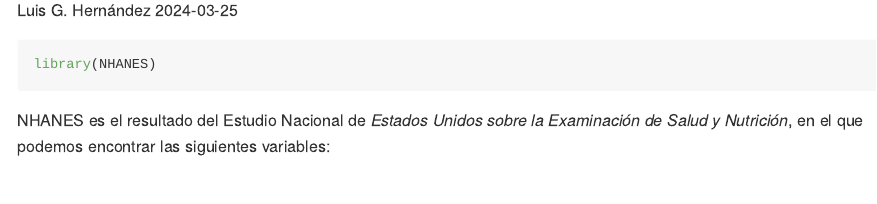
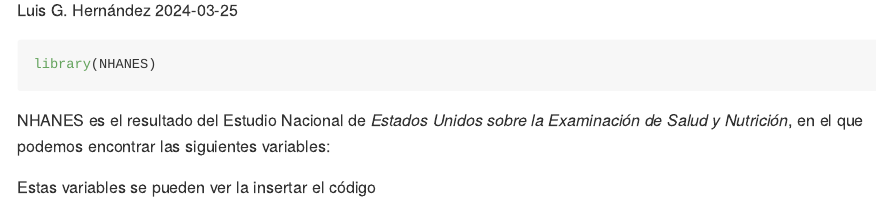
Before and after one commit to LuisGerardoHM/aprender_act2_lghm_25-03-2024, an R Markdown document (aprender_act2_lghm_25-03-2024.Rmd): the page in a window 1100 px wide, from 110 px down. Rendered offline with R 4.5, knitr and Pandoc, with nearby package versions.

Commit message:
Instrucciones ver NHANES pt 2

````diff
--- a/aprender_act2_lghm_25-03-2024.Rmd
+++ b/aprender_act2_lghm_25-03-2024.Rmd
@@ -10,3 +10,6 @@ library(NHANES)
 ```
 
 NHANES es el resultado del Estudio Nacional de _Estados Unidos sobre la Examinación de Salud y Nutrición_, en el que podemos encontrar las siguientes variables:
+
+
+Estas variables se pueden ver la insertar el código
````
